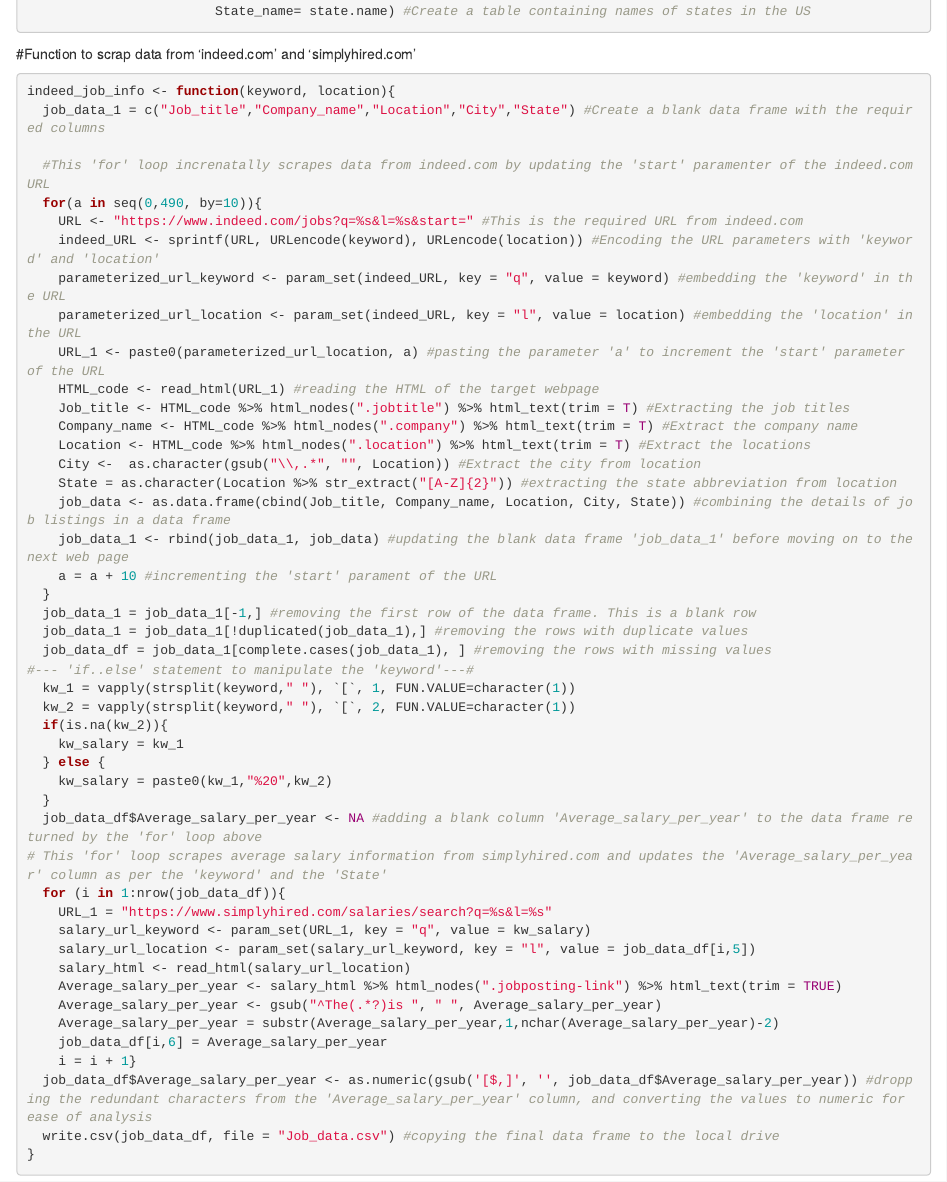
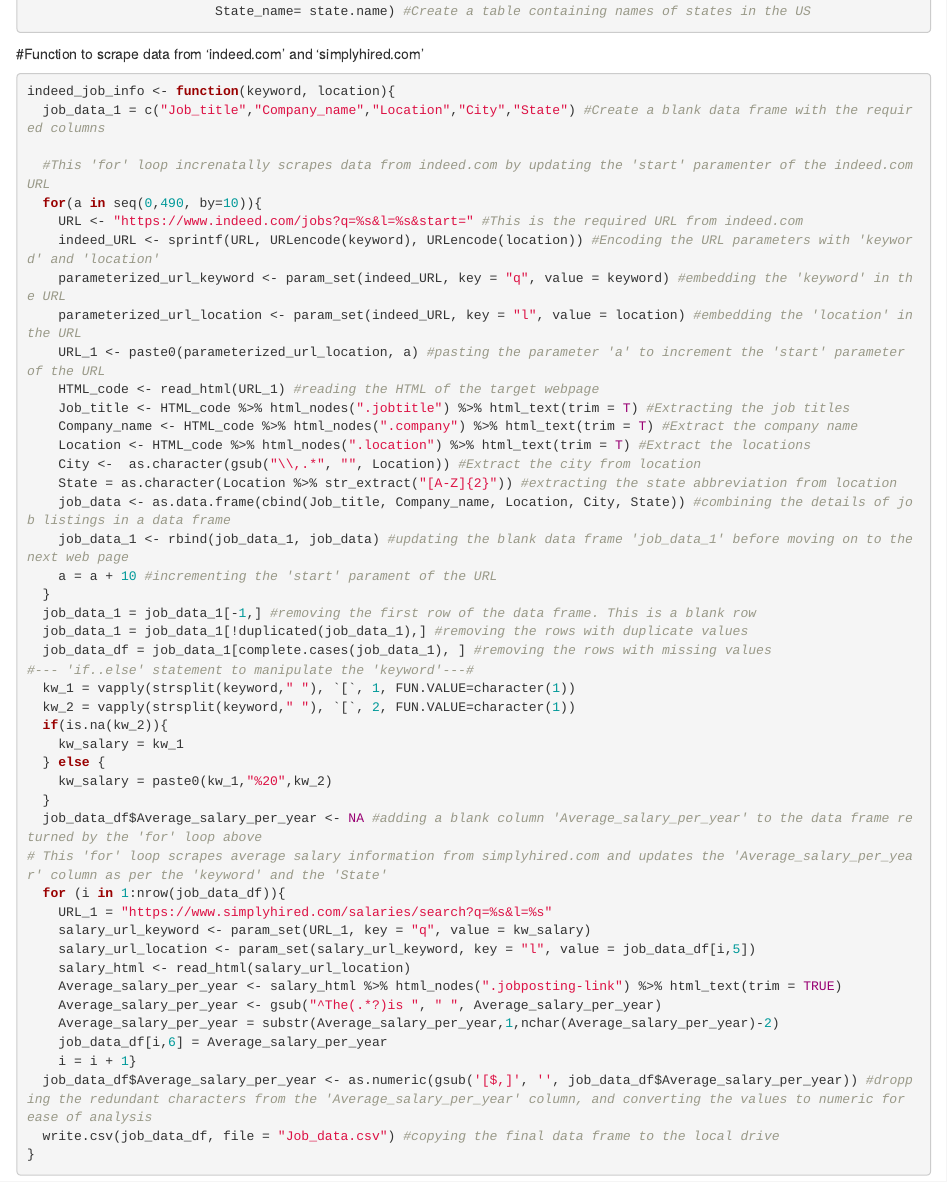
Before and after one commit to SidMPatil/Web-Scraping-and-Data-Visualization, an R Markdown document (Patil_S_Project.Rmd): the page in a window 1100 px wide, from 750 px down. Rendered offline with R 4.5, knitr and Pandoc, with nearby package versions; code that draws random numbers runs with fixed seeds of ours; some code elsewhere in the file could not run offline.

Commit message:
test commit

````diff
--- a/Patil_S_Project.Rmd
+++ b/Patil_S_Project.Rmd
@@ -17,7 +17,7 @@ State_tibble <- tibble(State_abbreviation = state.abb,
                         State_name= state.name) #Create a table containing names of states in the US
 
 ```
-#Function to scrap data from 'indeed.com' and 'simplyhired.com'
+#Function to scrape data from 'indeed.com' and 'simplyhired.com'
 ```{r}
 indeed_job_info <- function(keyword, location){
   job_data_1 = c("Job_title","Company_name","Location","City","State") #Create a blank data frame with the required columns
````
Also changed, not shown: .RData, 1 other file.
